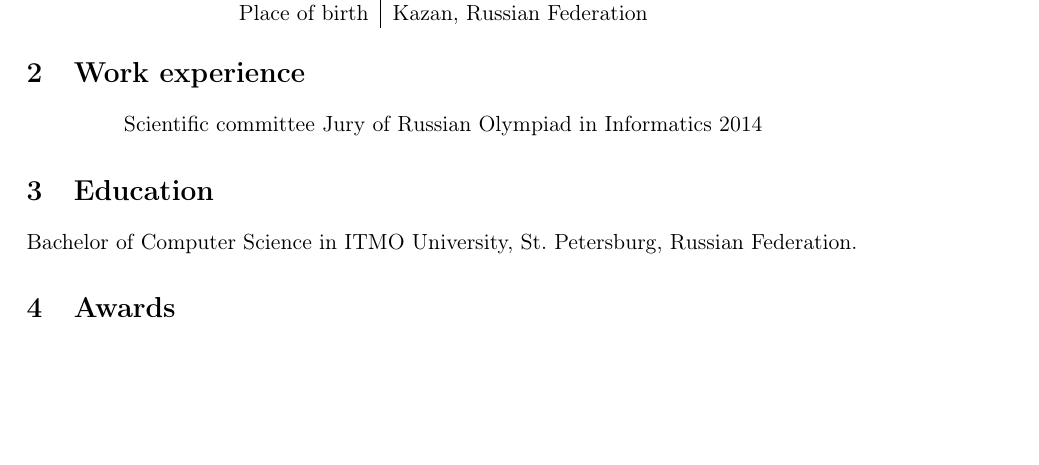
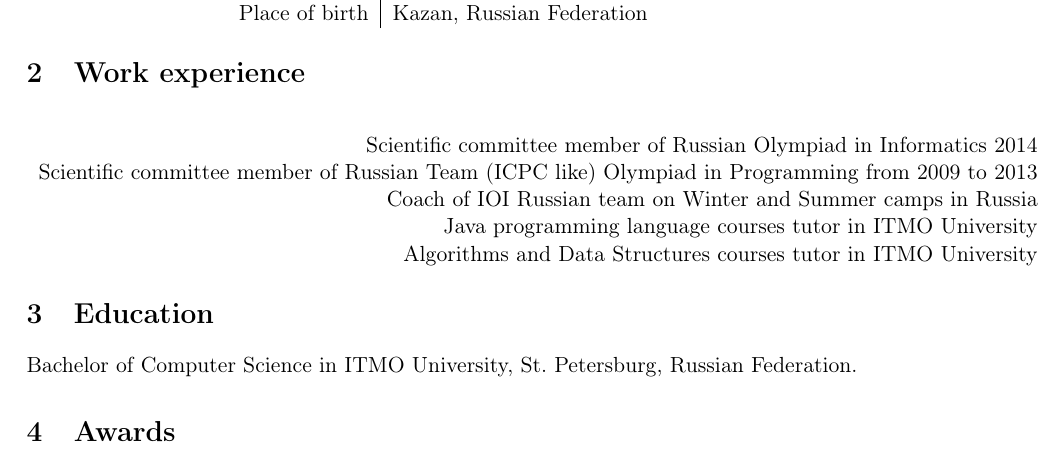
Before and after one commit to niyaznigmatullin/itmo-study-projects, a LaTeX CV (src/tex/cv/cv2.tex): part of the page before the commit and part of page 1 of 2 after it, cut so that both start at the same text, the shorter picture padded with empty space. Compiled offline with pdfLaTeX.

Commit message:
cv2 modified

```diff
--- a/src/tex/cv/cv2.tex
+++ b/src/tex/cv/cv2.tex
@@ -32,7 +32,11 @@
 \section{Work experience}
 \begin{center}
   \begin{tabular}{rl}
-    Scientific committee Jury of Russian Olympiad in Informatics 2014
+    Scientific committee member of Russian Olympiad in Informatics 2014 \\
+    Scientific committee member of Russian Team (ICPC like) Olympiad in Programming from 2009 to 2013 \\
+    Coach of IOI Russian team on Winter and Summer camps in Russia \\
+    Java programming language courses tutor in ITMO University \\
+    Algorithms and Data Structures courses tutor in ITMO University \\
   \end{tabular}
 \end{center}
 
```
